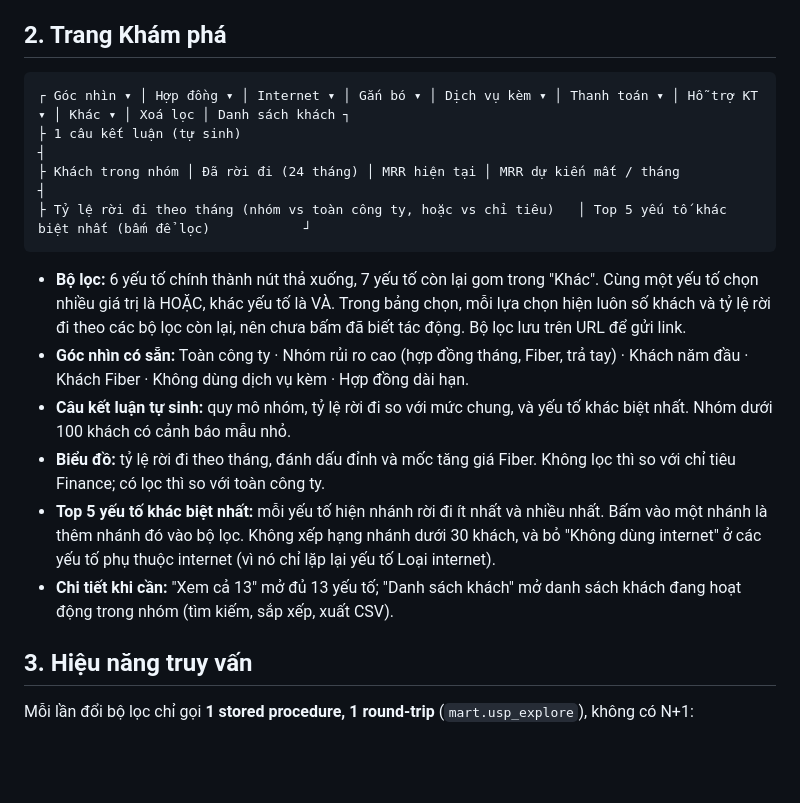
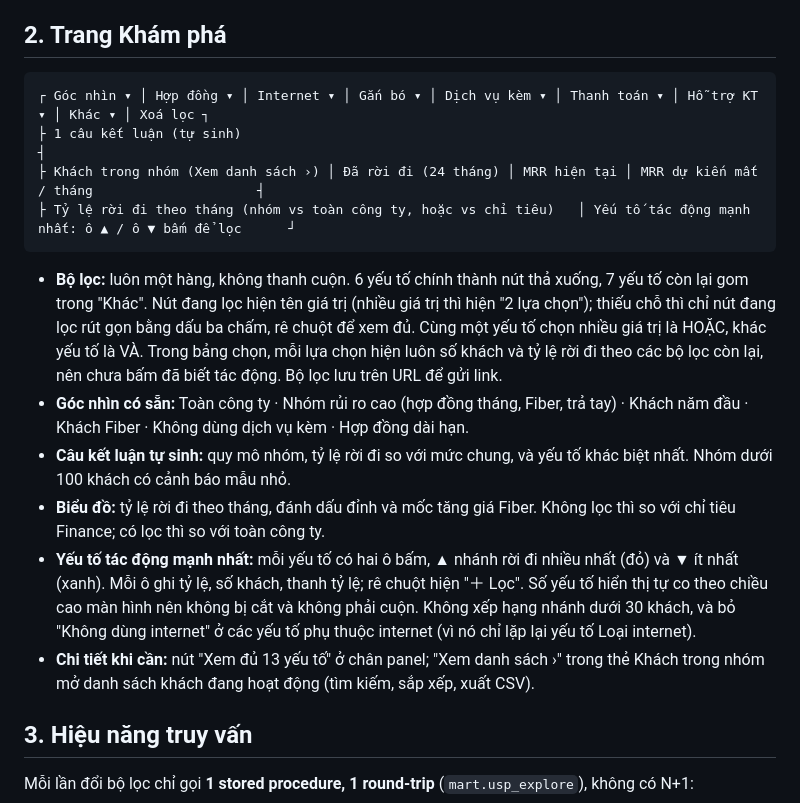
Before and after one commit to duyle215/telco-churn-analytics, a Markdown page: docs/03_dashboard_spec.md, the part around the change. Drawn GitHub-style; blank space fills up the shorter version.

````diff
--- a/docs/03_dashboard_spec.md
+++ b/docs/03_dashboard_spec.md
@@ -23,18 +23,18 @@ bằng đúng chiều cao cửa sổ.
 ## 2. Trang Khám phá
 
 ```
-┌ Góc nhìn ▾ │ Hợp đồng ▾ │ Internet ▾ │ Gắn bó ▾ │ Dịch vụ kèm ▾ │ Thanh toán ▾ │ Hỗ trợ KT ▾ │ Khác ▾ │ Xoá lọc │ Danh sách khách ┐
+┌ Góc nhìn ▾ │ Hợp đồng ▾ │ Internet ▾ │ Gắn bó ▾ │ Dịch vụ kèm ▾ │ Thanh toán ▾ │ Hỗ trợ KT ▾ │ Khác ▾ │ Xoá lọc ┐
 ├ 1 câu kết luận (tự sinh)                                                                                                  ┤
-├ Khách trong nhóm │ Đã rời đi (24 tháng) │ MRR hiện tại │ MRR dự kiến mất / tháng                                          ┤
-├ Tỷ lệ rời đi theo tháng (nhóm vs toàn công ty, hoặc vs chỉ tiêu)   │ Top 5 yếu tố khác biệt nhất (bấm để lọc)            ┘
+├ Khách trong nhóm (Xem danh sách ›) │ Đã rời đi (24 tháng) │ MRR hiện tại │ MRR dự kiến mất / tháng                     ┤
+├ Tỷ lệ rời đi theo tháng (nhóm vs toàn công ty, hoặc vs chỉ tiêu)   │ Yếu tố tác động mạnh nhất: ô ▲ / ô ▼ bấm để lọc      ┘
 ```
 
-- **Bộ lọc:** 6 yếu tố chính thành nút thả xuống, 7 yếu tố còn lại gom trong "Khác". Cùng một yếu tố chọn nhiều giá trị là HOẶC, khác yếu tố là VÀ. Trong bảng chọn, mỗi lựa chọn hiện luôn số khách và tỷ lệ rời đi theo các bộ lọc còn lại, nên chưa bấm đã biết tác động. Bộ lọc lưu trên URL để gửi link.
+- **Bộ lọc:** luôn một hàng, không thanh cuộn. 6 yếu tố chính thành nút thả xuống, 7 yếu tố còn lại gom trong "Khác". Nút đang lọc hiện tên giá trị (nhiều giá trị thì hiện "2 lựa chọn"); thiếu chỗ thì chỉ nút đang lọc rút gọn bằng dấu ba chấm, rê chuột để xem đủ. Cùng một yếu tố chọn nhiều giá trị là HOẶC, khác yếu tố là VÀ. Trong bảng chọn, mỗi lựa chọn hiện luôn số khách và tỷ lệ rời đi theo các bộ lọc còn lại, nên chưa bấm đã biết tác động. Bộ lọc lưu trên URL để gửi link.
 - **Góc nhìn có sẵn:** Toàn công ty · Nhóm rủi ro cao (hợp đồng tháng, Fiber, trả tay) · Khách năm đầu · Khách Fiber · Không dùng dịch vụ kèm · Hợp đồng dài hạn.
 - **Câu kết luận tự sinh:** quy mô nhóm, tỷ lệ rời đi so với mức chung, và yếu tố khác biệt nhất. Nhóm dưới 100 khách có cảnh báo mẫu nhỏ.
 - **Biểu đồ:** tỷ lệ rời đi theo tháng, đánh dấu đỉnh và mốc tăng giá Fiber. Không lọc thì so với chỉ tiêu Finance; có lọc thì so với toàn công ty.
-- **Top 5 yếu tố khác biệt nhất:** mỗi yếu tố hiện nhánh rời đi ít nhất và nhiều nhất. Bấm vào một nhánh là thêm nhánh đó vào bộ lọc. Không xếp hạng nhánh dưới 30 khách, và bỏ "Không dùng internet" ở các yếu tố phụ thuộc internet (vì nó chỉ lặp lại yếu tố Loại internet).
-- **Chi tiết khi cần:** "Xem cả 13" mở đủ 13 yếu tố; "Danh sách khách" mở danh sách khách đang hoạt động trong nhóm (tìm kiếm, sắp xếp, xuất CSV).
+- **Yếu tố tác động mạnh nhất:** mỗi yếu tố có hai ô bấm, ▲ nhánh rời đi nhiều nhất (đỏ) và ▼ ít nhất (xanh). Mỗi ô ghi tỷ lệ, số khách, thanh tỷ lệ; rê chuột hiện "＋ Lọc". Số yếu tố hiển thị tự co theo chiều cao màn hình nên không bị cắt và không phải cuộn. Không xếp hạng nhánh dưới 30 khách, và bỏ "Không dùng internet" ở các yếu tố phụ thuộc internet (vì nó chỉ lặp lại yếu tố Loại internet).
+- **Chi tiết khi cần:** nút "Xem đủ 13 yếu tố" ở chân panel; "Xem danh sách ›" trong thẻ Khách trong nhóm mở danh sách khách đang hoạt động (tìm kiếm, sắp xếp, xuất CSV).
 
 ## 3. Hiệu năng truy vấn
 
````
Also changed, not shown: docs/images/dashboard_explore.png, 2 other files.
